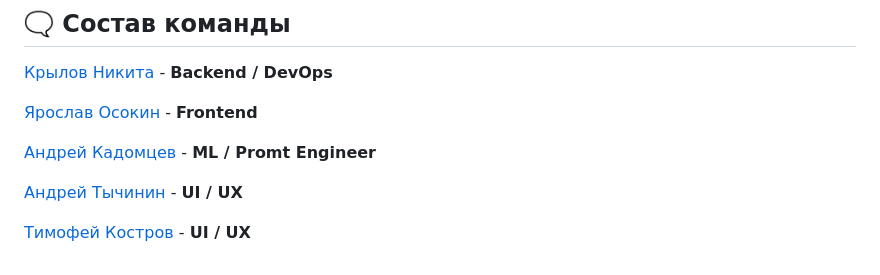
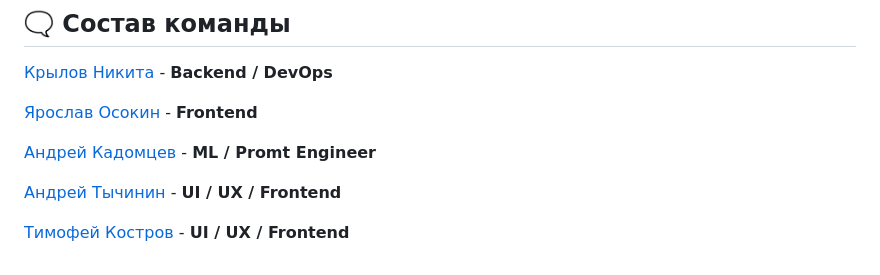
Before and after one commit to NikitaKrylov/Smolathon2.0, a Markdown page: README.md, the part around the change. Rendered like a GitHub page.

```diff
--- a/README.md
+++ b/README.md
@@ -123,6 +123,6 @@ PASSWORD=<Пароль пользователя>
 
 [Андрей Кадомцев](https://github.com/Aven1r) - **ML / Promt Engineer**
 
-[Андрей Тычинин](https://t.me/timkoskos) - **UI / UX**
+[Андрей Тычинин](https://t.me/timkoskos) - **UI / UX / Frontend**
 
-[Тимофей Костров](https://t.me/timkoskos) - **UI / UX**
+[Тимофей Костров](https://t.me/timkoskos) - **UI / UX / Frontend**
```
